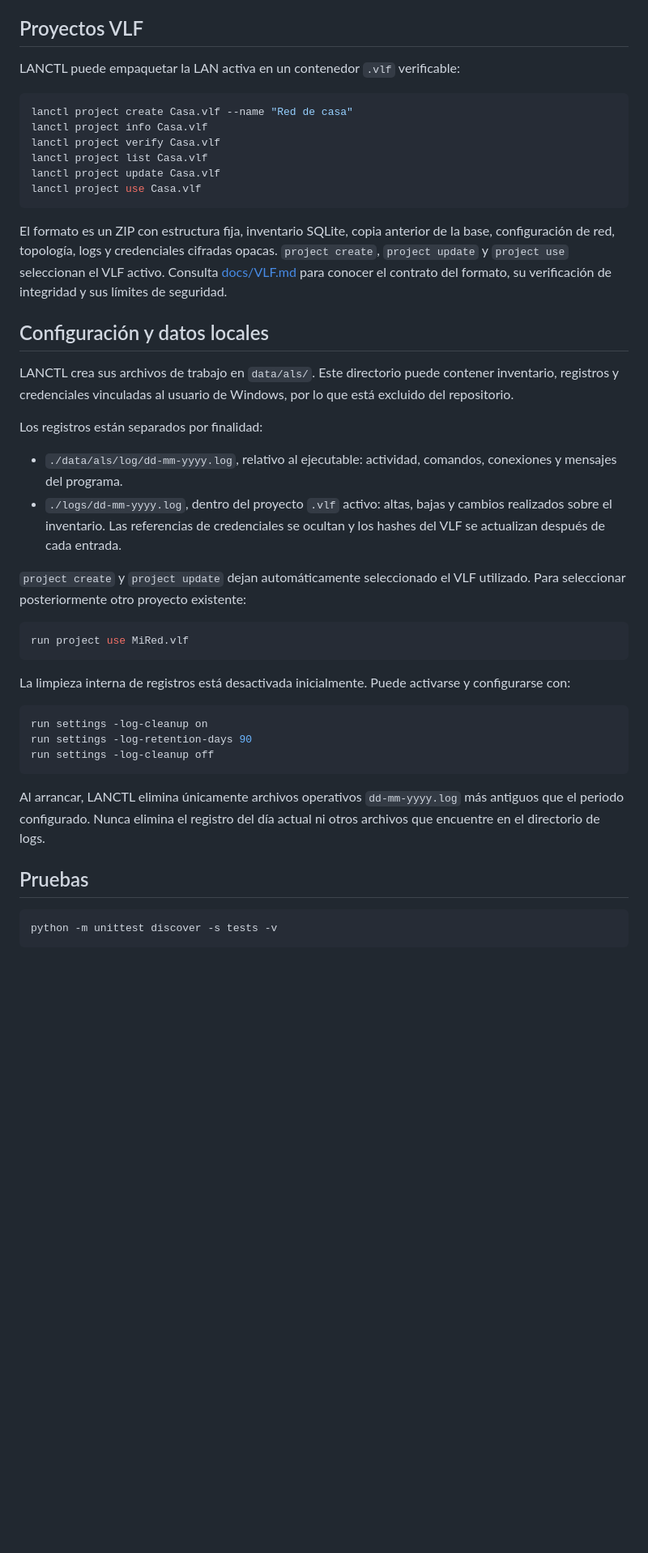
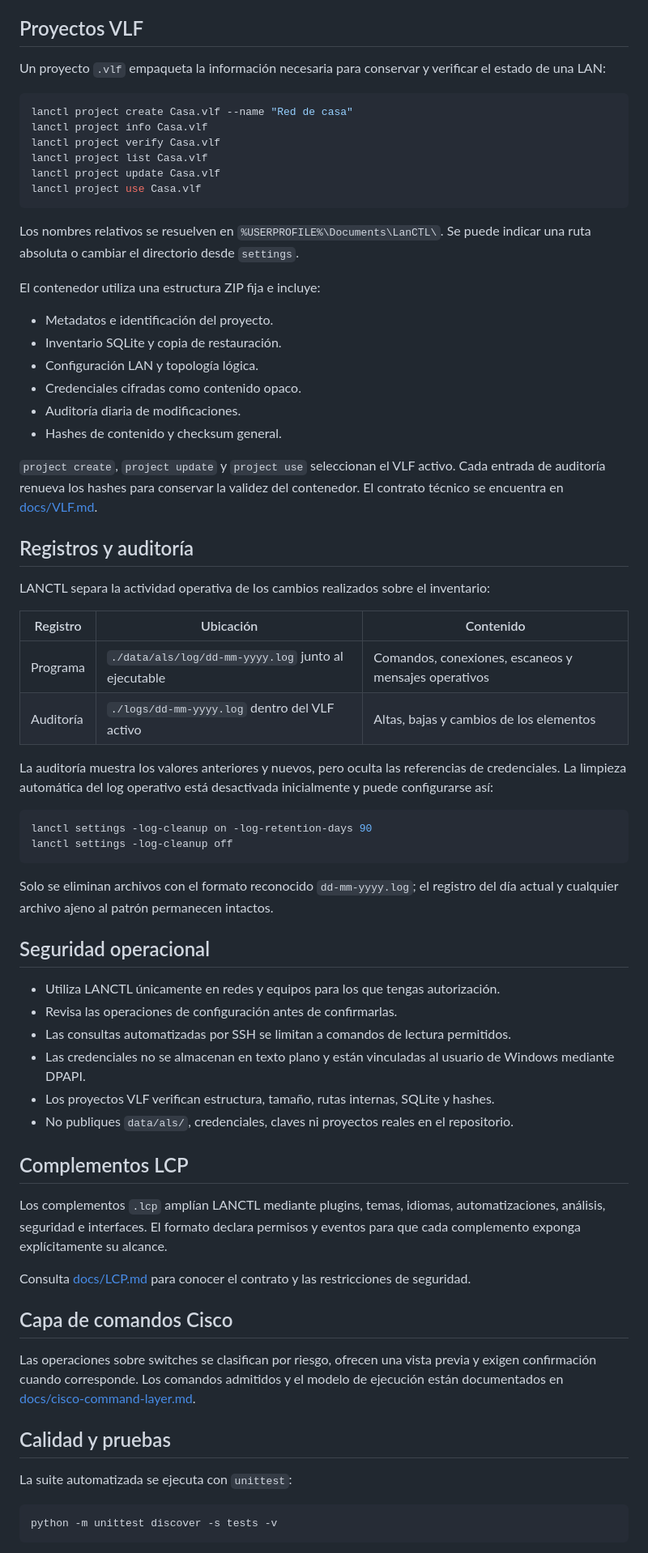
Before and after one commit to CctrGy/LANCTL, a Markdown page: README.md, the part around one of its changes. Shown at 81% size. Rendered like a GitHub page; blank space fills up the shorter version.

Commit message:
Actualiza el README para LANCTL 0.3.0-alpha.10

````diff
--- a/README.md
+++ b/README.md
@@ -124,7 +168,8 @@ descubrirlo como un elemento nuevo con `CNF=X`.
 
 ## Proyectos VLF
 
-LANCTL puede empaquetar la LAN activa en un contenedor `.vlf` verificable:
+Un proyecto `.vlf` empaqueta la información necesaria para conservar y
+verificar el estado de una LAN:
 
 ```powershell
 lanctl project create Casa.vlf --name "Red de casa"
@@ -135,47 +180,73 @@ lanctl project update Casa.vlf
 lanctl project use Casa.vlf
 ```
 
-El formato es un ZIP con estructura fija, inventario SQLite, copia anterior de
-la base, configuración de red, topología, logs y credenciales cifradas opacas.
+Los nombres relativos se resuelven en `%USERPROFILE%\Documents\LanCTL\`. Se
+puede indicar una ruta absoluta o cambiar el directorio desde `settings`.
+
+El contenedor utiliza una estructura ZIP fija e incluye:
+
+- Metadatos e identificación del proyecto.
+- Inventario SQLite y copia de restauración.
+- Configuración LAN y topología lógica.
+- Credenciales cifradas como contenido opaco.
+- Auditoría diaria de modificaciones.
+- Hashes de contenido y checksum general.
+
 `project create`, `project update` y `project use` seleccionan el VLF activo.
-Consulta [docs/VLF.md](docs/VLF.md) para conocer el contrato del formato, su
-verificación de integridad y sus límites de seguridad.
+Cada entrada de auditoría renueva los hashes para conservar la validez del
+contenedor. El contrato técnico se encuentra en [docs/VLF.md](docs/VLF.md).
 
-## Configuración y datos locales
+## Registros y auditoría
 
-LANCTL crea sus archivos de trabajo en `data/als/`. Este directorio puede
-contener inventario, registros y credenciales vinculadas al usuario de Windows,
-por lo que está excluido del repositorio.
+LANCTL separa la actividad operativa de los cambios realizados sobre el
+inventario:
 
-Los registros están separados por finalidad:
+| Registro | Ubicación | Contenido |
+| --- | --- | --- |
+| Programa | `./data/als/log/dd-mm-yyyy.log` junto al ejecutable | Comandos, conexiones, escaneos y mensajes operativos |
+| Auditoría | `./logs/dd-mm-yyyy.log` dentro del VLF activo | Altas, bajas y cambios de los elementos |
 
-- `./data/als/log/dd-mm-yyyy.log`, relativo al ejecutable: actividad, comandos,
-  conexiones y mensajes del programa.
-- `./logs/dd-mm-yyyy.log`, dentro del proyecto `.vlf` activo: altas, bajas y
-  cambios realizados sobre el inventario. Las referencias de credenciales se
-  ocultan y los hashes del VLF se actualizan después de cada entrada.
-
-`project create` y `project update` dejan automáticamente seleccionado el VLF
-utilizado. Para seleccionar posteriormente otro proyecto existente:
+La auditoría muestra los valores anteriores y nuevos, pero oculta las
+referencias de credenciales. La limpieza automática del log operativo está
+desactivada inicialmente y puede configurarse así:
 
 ```powershell
-run project use MiRed.vlf
+lanctl settings -log-cleanup on -log-retention-days 90
+lanctl settings -log-cleanup off
 ```
 
-La limpieza interna de registros está desactivada inicialmente. Puede activarse
-y configurarse con:
+Solo se eliminan archivos con el formato reconocido `dd-mm-yyyy.log`; el
+registro del día actual y cualquier archivo ajeno al patrón permanecen intactos.
 
-```powershell
-run settings -log-cleanup on
-run settings -log-retention-days 90
-run settings -log-cleanup off
-```
+## Seguridad operacional
 
-Al arrancar, LANCTL elimina únicamente archivos operativos `dd-mm-yyyy.log` más
-antiguos que el periodo configurado. Nunca elimina el registro del día actual ni
-otros archivos que encuentre en el directorio de logs.
+- Utiliza LANCTL únicamente en redes y equipos para los que tengas autorización.
+- Revisa las operaciones de configuración antes de confirmarlas.
+- Las consultas automatizadas por SSH se limitan a comandos de lectura permitidos.
+- Las credenciales no se almacenan en texto plano y están vinculadas al usuario
+  de Windows mediante DPAPI.
+- Los proyectos VLF verifican estructura, tamaño, rutas internas, SQLite y hashes.
+- No publiques `data/als/`, credenciales, claves ni proyectos reales en el repositorio.
 
-## Pruebas
+## Complementos LCP
+
+Los complementos `.lcp` amplían LANCTL mediante plugins, temas, idiomas,
+automatizaciones, análisis, seguridad e interfaces. El formato declara permisos
+y eventos para que cada complemento exponga explícitamente su alcance.
+
+Consulta [docs/LCP.md](docs/LCP.md) para conocer el contrato y las restricciones
+de seguridad.
+
+## Capa de comandos Cisco
+
+Las operaciones sobre switches se clasifican por riesgo, ofrecen una vista
+previa y exigen confirmación cuando corresponde. Los comandos admitidos y el
+modelo de ejecución están documentados en
+[docs/cisco-command-layer.md](docs/cisco-command-layer.md).
+
+## Calidad y pruebas
+
+La suite automatizada se ejecuta con `unittest`:
 
 ```powershell
 python -m unittest discover -s tests -v
````
Also changed, not shown: other parts of README.md (+141 -94 lines).
